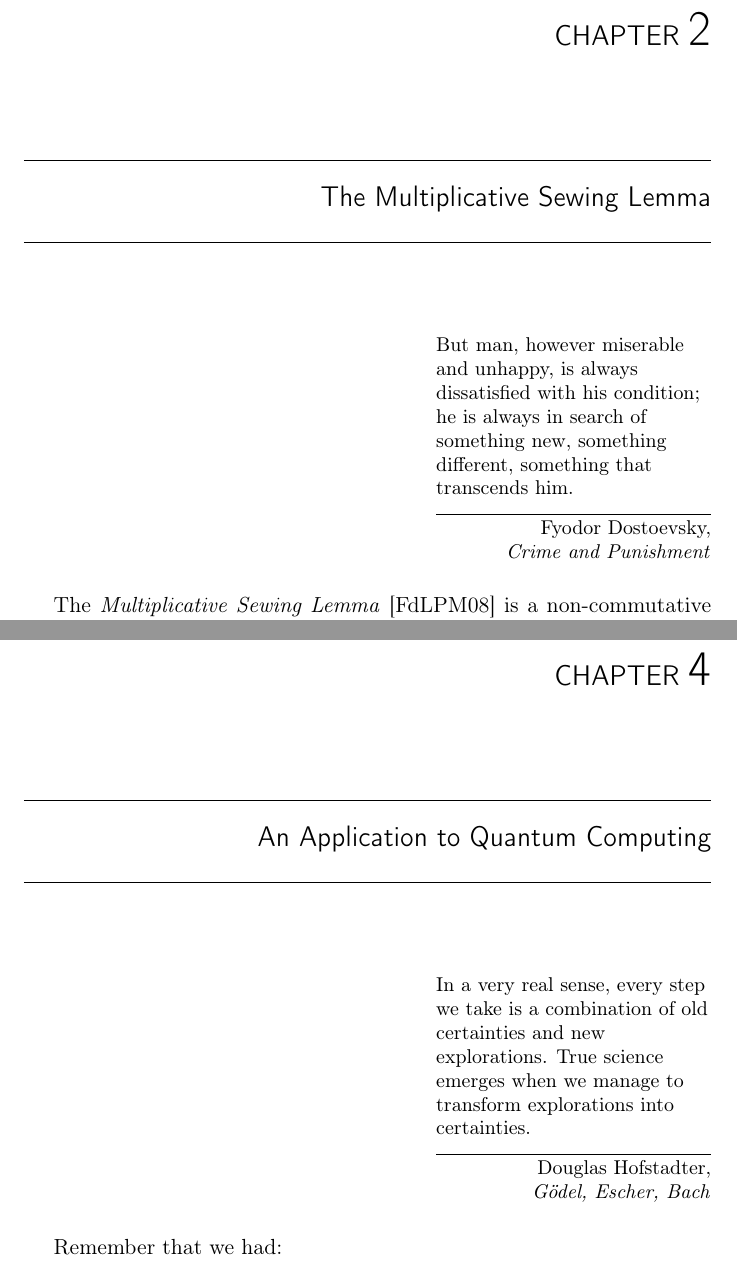
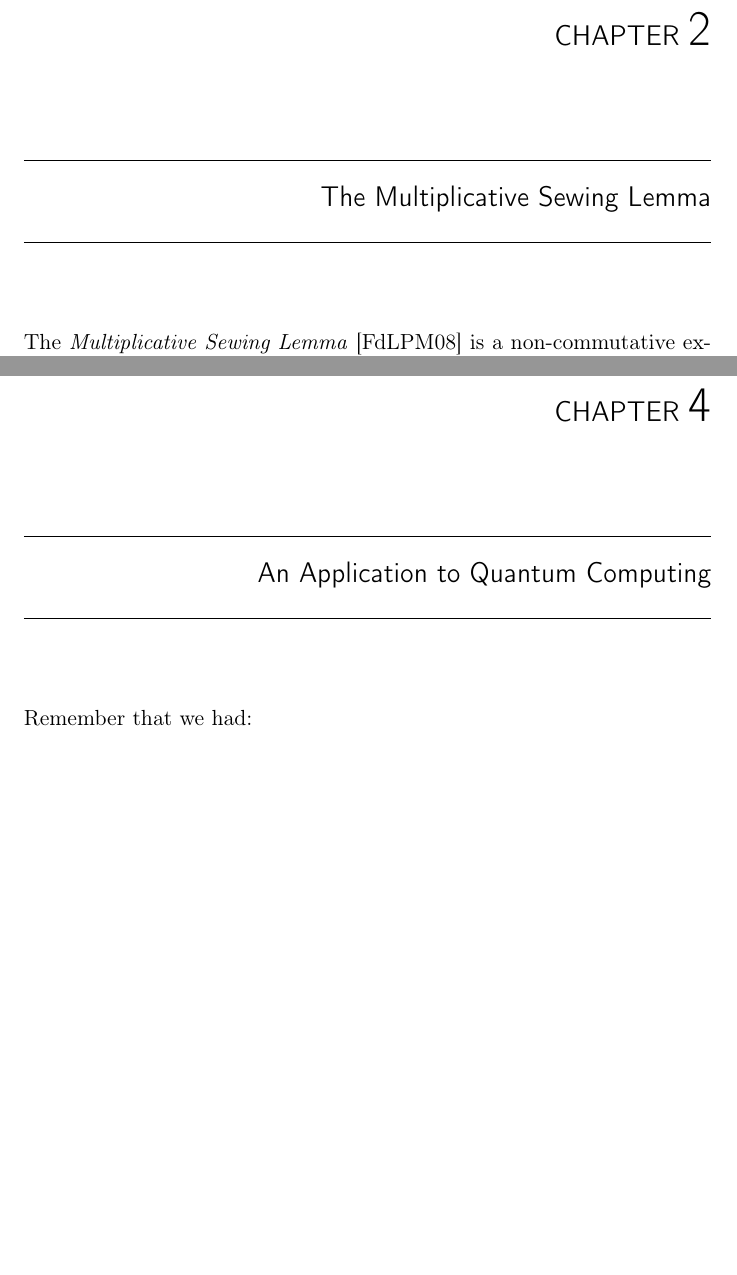
Before and after one commit to samubiscaro/bachelor-thesis, a LaTeX thesis (main.tex, which reads chapters/eqdiff.tex, chapters/multsewlemma.tex): two parts of pages 21 and 53 of 69 before the commit and two parts of pages 19 and 51 of 67 after it, joined at a grey line, cut so that both start at the same text, the shorter picture padded with empty space. Compiled offline with pdfLaTeX.

Commit message:
Updates from Overleaf

```diff
--- a/chapters/eqdiff.tex
+++ b/chapters/eqdiff.tex
@@ -1,6 +1,6 @@
 \chapter{An Application to Quantum Computing} \label{ch: eqdiff}
 
-\epigraph{In a very real sense, every step we take is a combination of old certainties and new explorations. True science emerges when we manage to transform explorations into certainties.}{Douglas Hofstadter,  \\ \textit{G\"odel, Escher, Bach} }
+%\epigraph{In a very real sense, every step we take is a combination of old certainties and new explorations. True science emerges when we manage to transform explorations into certainties.}{Douglas Hofstadter,  \\ \textit{G\"odel, Escher, Bach} }
 
 
 Remember that we had:
--- a/chapters/multsewlemma.tex
+++ b/chapters/multsewlemma.tex
@@ -1,6 +1,6 @@
 \chapter{The Multiplicative Sewing Lemma}
 
-\epigraph{But man, however miserable and unhappy, is always dissatisfied with his condition; he is always in search of something new, something different, something that transcends him.}{Fyodor Dostoevsky, \\ \textit{Crime and Punishment}}
+%\epigraph{But man, however miserable and unhappy, is always dissatisfied with his condition; he is always in search of something new, something different, something that transcends him.}{Fyodor Dostoevsky, \\ \textit{Crime and Punishment}}
 
 The \textit{Multiplicative Sewing Lemma} \cite{zbMATH05636385} is a non-commutative extension of the classical Sewing Lemma, designed to handle integration in settings where the objects involved do not commute.
 
```
Also changed, not shown: chapters/addsewlemma.tex (+1 -1 lines), chapters/mecquant.tex (+1 -1 lines), main.tex (+1 -1 lines).
